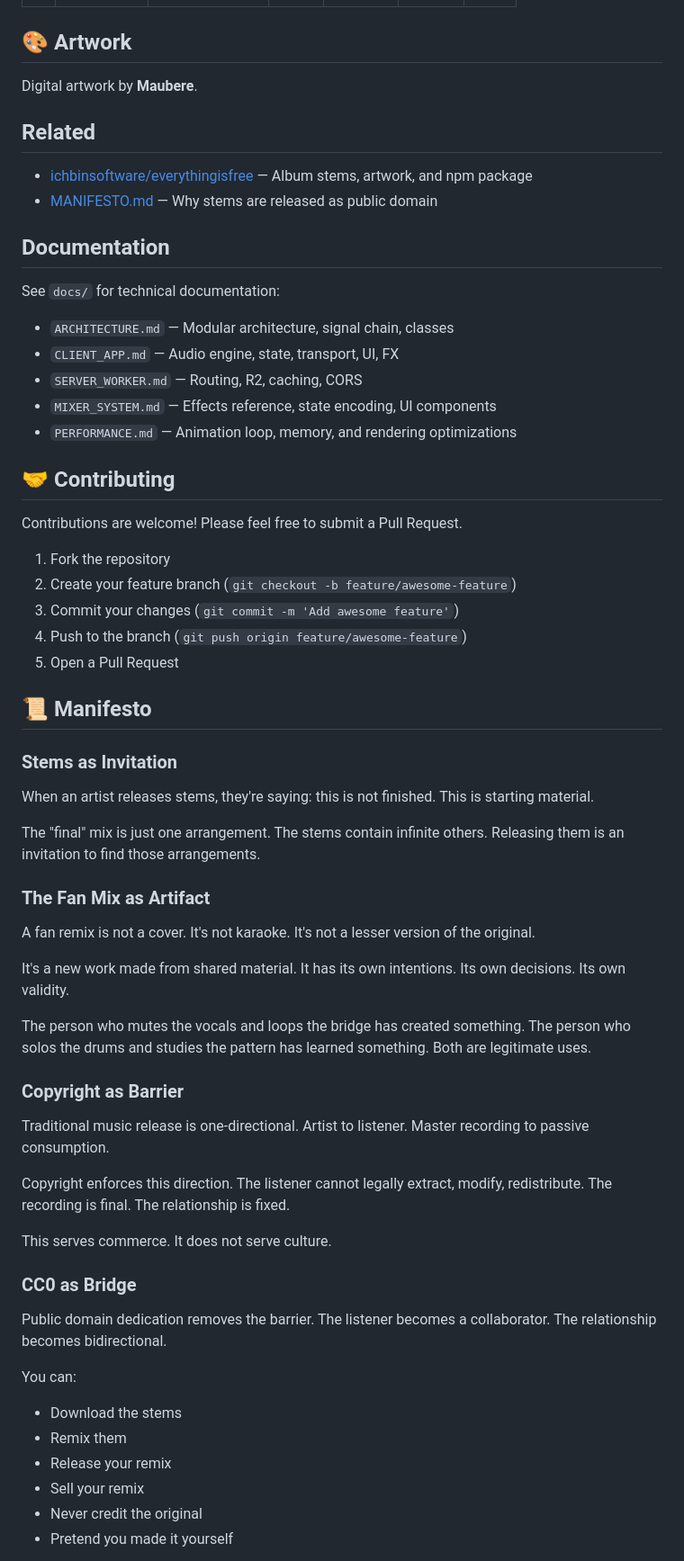
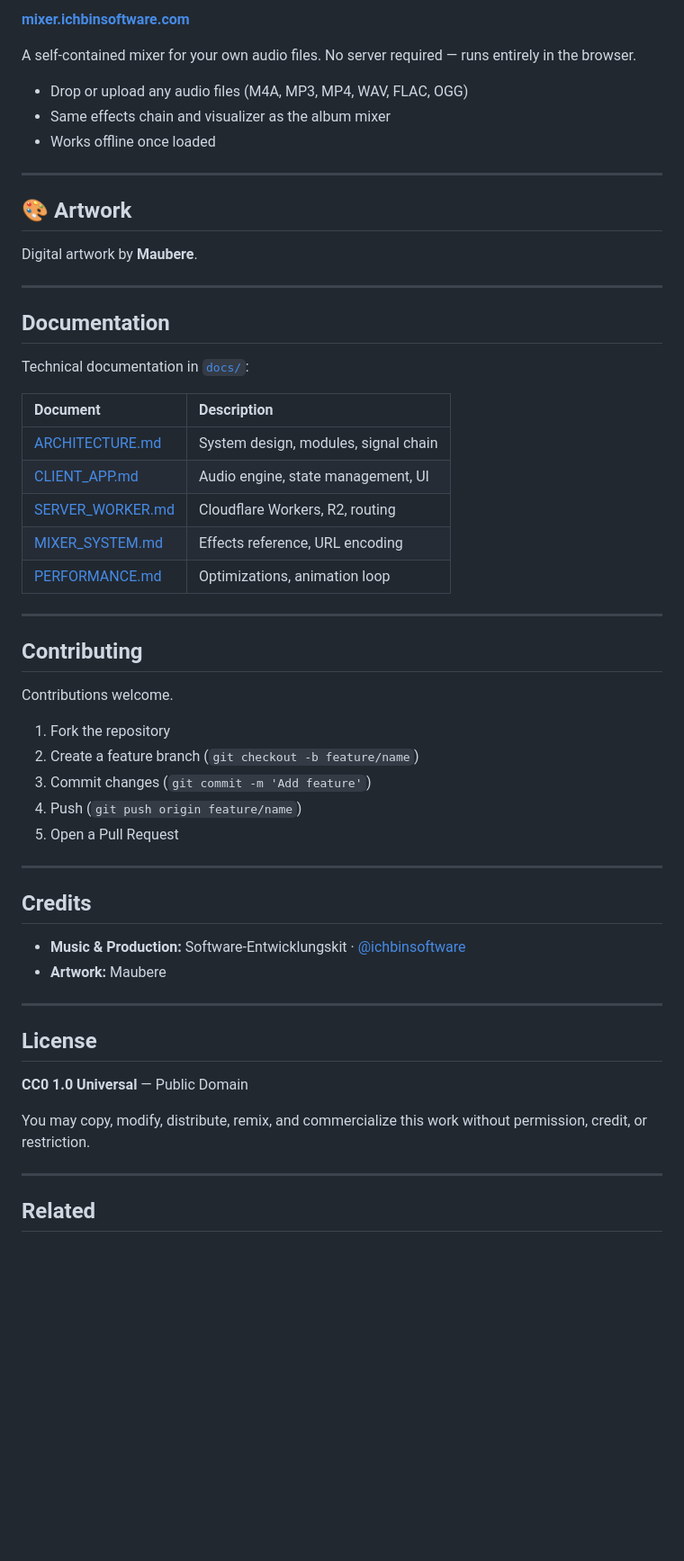
Before and after one commit to ichbinsoftware/everythingisremixed, a Markdown page: README.md, the part around one of its changes. Shown at 90% size. Rendered like a GitHub page; blank space fills up the shorter version.

```diff
--- a/README.md
+++ b/README.md
@@ -48,67 +119,61 @@ A browser-based mixing console for the 7 tracks and 148 stems of "Everything is
+<br/>
+
+**[mixer.ichbinsoftware.com](https://mixer.ichbinsoftware.com)**
+
+A self-contained mixer for your own audio files. No server required — runs entirely in the browser.
+
+- Drop or upload any audio files (M4A, MP3, MP4, WAV, FLAC, OGG)
+- Same effects chain and visualizer as the album mixer
+- Works offline once loaded
+
+---
 
 ## 🎨 Artwork
 
 Digital artwork by **Maubere**.
 
-## Related
-
-- [ichbinsoftware/everythingisfree](https://github.com/ichbinsoftware/everythingisfree) — Album stems, artwork, and npm package
-- [MANIFESTO.md](MANIFESTO.md) — Why stems are released as public domain
+---
 
 ## Documentation
 
-See `docs/` for technical documentation:
+Technical documentation in [`docs/`](docs/):
 
-- `ARCHITECTURE.md` — Modular architecture, signal chain, classes
-- `CLIENT_APP.md` — Audio engine, state, transport, UI, FX
-- `SERVER_WORKER.md` — Routing, R2, caching, CORS
-- `MIXER_SYSTEM.md` — Effects reference, state encoding, UI components
-- `PERFORMANCE.md` — Animation loop, memory, and rendering optimizations
+| Document | Description |
+|:---------|:------------|
+| [ARCHITECTURE.md](docs/ARCHITECTURE.md) | System design, modules, signal chain |
+| [CLIENT_APP.md](docs/CLIENT_APP.md) | Audio engine, state management, UI |
+| [SERVER_WORKER.md](docs/SERVER_WORKER.md) | Cloudflare Workers, R2, routing |
+| [MIXER_SYSTEM.md](docs/MIXER_SYSTEM.md) | Effects reference, URL encoding |
+| [PERFORMANCE.md](docs/PERFORMANCE.md) | Optimizations, animation loop |
 
+---
 
-## 🤝 Contributing
+## Contributing
 
-Contributions are welcome! Please feel free to submit a Pull Request.
+Contributions welcome.
 
 1. Fork the repository
-2. Create your feature branch (`git checkout -b feature/awesome-feature`)
-3. Commit your changes (`git commit -m 'Add awesome feature'`)
-4. Push to the branch (`git push origin feature/awesome-feature`)
+2. Create a feature branch (`git checkout -b feature/name`)
+3. Commit changes (`git commit -m 'Add feature'`)
+4. Push (`git push origin feature/name`)
 5. Open a Pull Request
 
-## 📜 Manifesto
+---
 
-### Stems as Invitation
+## Credits
 
-When an artist releases stems, they're saying: this is not finished. This is starting material.
+- **Music & Production:** Software-Entwicklungskit · [@ichbinsoftware](https://www.instagram.com/ichbinsoftware/)
+- **Artwork:** Maubere
 
-The "final" mix is just one arrangement. The stems contain infinite others. Releasing them is an invitation to find those arrangements.
+---
 
-### The Fan Mix as Artifact
+## License
 
-A fan remix is not a cover. It's not karaoke. It's not a lesser version of the original.
+**CC0 1.0 Universal** — Public Domain
 
-It's a new work made from shared material. It has its own intentions. Its own decisions. Its own validity.
+You may copy, modify, distribute, remix, and commercialize this work without permission, credit, or restriction.
 
-The person who mutes the vocals and loops the bridge has created something. The person who solos the drums and studies the pattern has learned something. Both are legitimate uses.
+---
 
-### Copyright as Barrier
+## Related
 
-Traditional music release is one-directional. Artist to listener. Master recording to passive consumption.
-
-Copyright enforces this direction. The listener cannot legally extract, modify, redistribute. The recording is final. The relationship is fixed.
-
-This serves commerce. It does not serve culture.
-
-### CC0 as Bridge
-
-Public domain dedication removes the barrier. The listener becomes a collaborator. The relationship becomes bidirectional.
-
-You can:
-- Download the stems
-- Remix them
-- Release your remix
-- Sell your remix
-- Never credit the original
-- Pretend you made it yourself
-
```
Also changed, not shown: other parts of README.md (+99 -67 lines).
